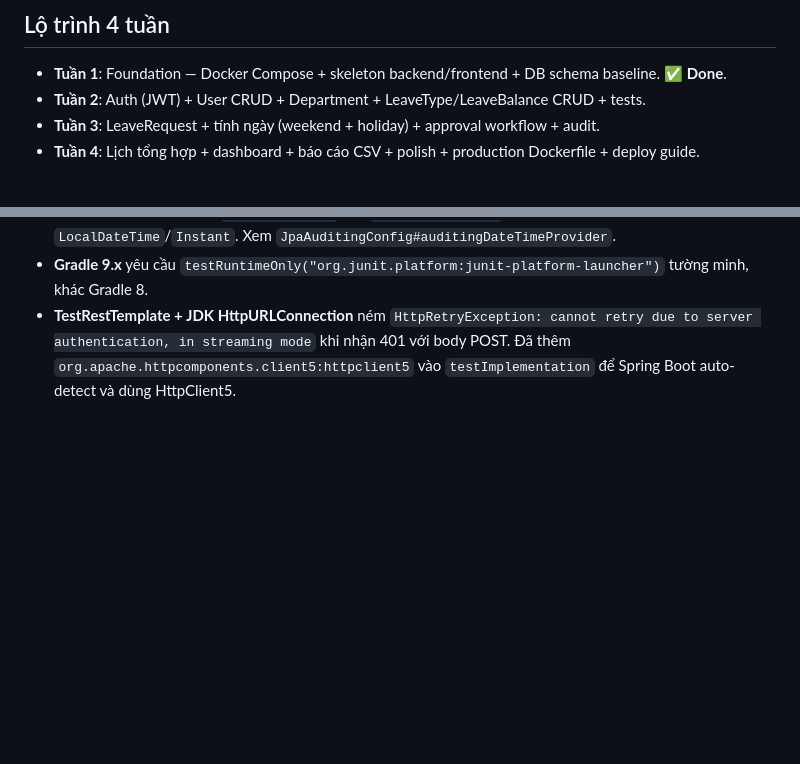
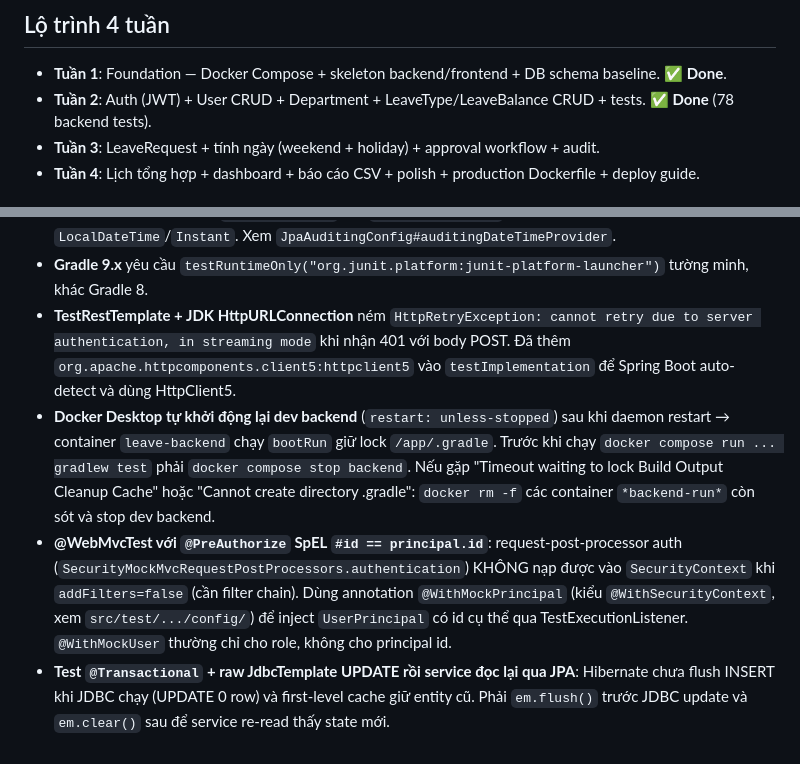
Before and after one commit to DinhHiep8287/leave-management-system, a Markdown page: CLAUDE.md, 2 parts joined by grey strips. Rendered like a GitHub page; blank space fills up the shorter version.

Commit message:
docs: mark week 2 done and record test gotchas

```diff
--- a/CLAUDE.md
+++ b/CLAUDE.md
@@ -87,7 +87,7 @@ docker compose exec postgres psql -U leave_admin -d leave_management
 ## Lộ trình 4 tuần
 
 - **Tuần 1**: Foundation — Docker Compose + skeleton backend/frontend + DB schema baseline. ✅ **Done**.
-- **Tuần 2**: Auth (JWT) + User CRUD + Department + LeaveType/LeaveBalance CRUD + tests.
+- **Tuần 2**: Auth (JWT) + User CRUD + Department + LeaveType/LeaveBalance CRUD + tests. ✅ **Done** (78 backend tests).
 - **Tuần 3**: LeaveRequest + tính ngày (weekend + holiday) + approval workflow + audit.
 - **Tuần 4**: Lịch tổng hợp + dashboard + báo cáo CSV + polish + production Dockerfile + deploy guide.
 
@@ -101,3 +101,6 @@ docker compose exec postgres psql -U leave_admin -d leave_management
 - **Spring Data Auditing với `OffsetDateTime`** cần `DateTimeProvider` bean tường minh — default chỉ trả `LocalDateTime`/`Instant`. Xem `JpaAuditingConfig#auditingDateTimeProvider`.
 - **Gradle 9.x** yêu cầu `testRuntimeOnly("org.junit.platform:junit-platform-launcher")` tường minh, khác Gradle 8.
 - **TestRestTemplate + JDK HttpURLConnection** ném `HttpRetryException: cannot retry due to server authentication, in streaming mode` khi nhận 401 với body POST. Đã thêm `org.apache.httpcomponents.client5:httpclient5` vào `testImplementation` để Spring Boot auto-detect và dùng HttpClient5.
+- **Docker Desktop tự khởi động lại dev backend** (`restart: unless-stopped`) sau khi daemon restart → container `leave-backend` chạy `bootRun` giữ lock `/app/.gradle`. Trước khi chạy `docker compose run ... gradlew test` phải `docker compose stop backend`. Nếu gặp "Timeout waiting to lock Build Output Cleanup Cache" hoặc "Cannot create directory .gradle": `docker rm -f` các container `*backend-run*` còn sót và stop dev backend.
+- **@WebMvcTest với `@PreAuthorize` SpEL `#id == principal.id`**: request-post-processor auth (`SecurityMockMvcRequestPostProcessors.authentication`) KHÔNG nạp được vào `SecurityContext` khi `addFilters=false` (cần filter chain). Dùng annotation `@WithMockPrincipal` (kiểu `@WithSecurityContext`, xem `src/test/.../config/`) để inject `UserPrincipal` có id cụ thể qua TestExecutionListener. `@WithMockUser` thường chỉ cho role, không cho principal id.
+- **Test `@Transactional` + raw JdbcTemplate UPDATE rồi service đọc lại qua JPA**: Hibernate chưa flush INSERT khi JDBC chạy (UPDATE 0 row) và first-level cache giữ entity cũ. Phải `em.flush()` trước JDBC update và `em.clear()` sau để service re-read thấy state mới.
```
